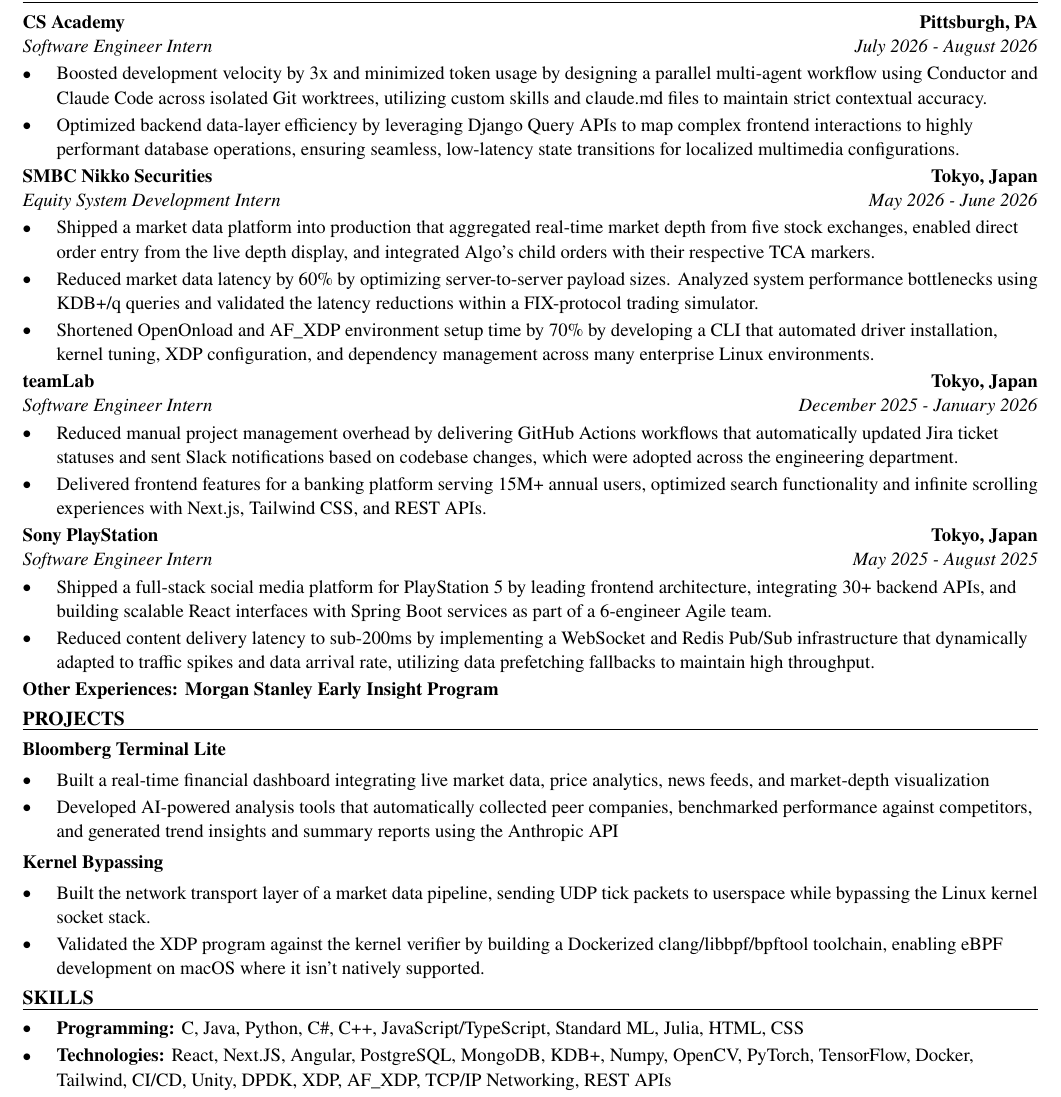
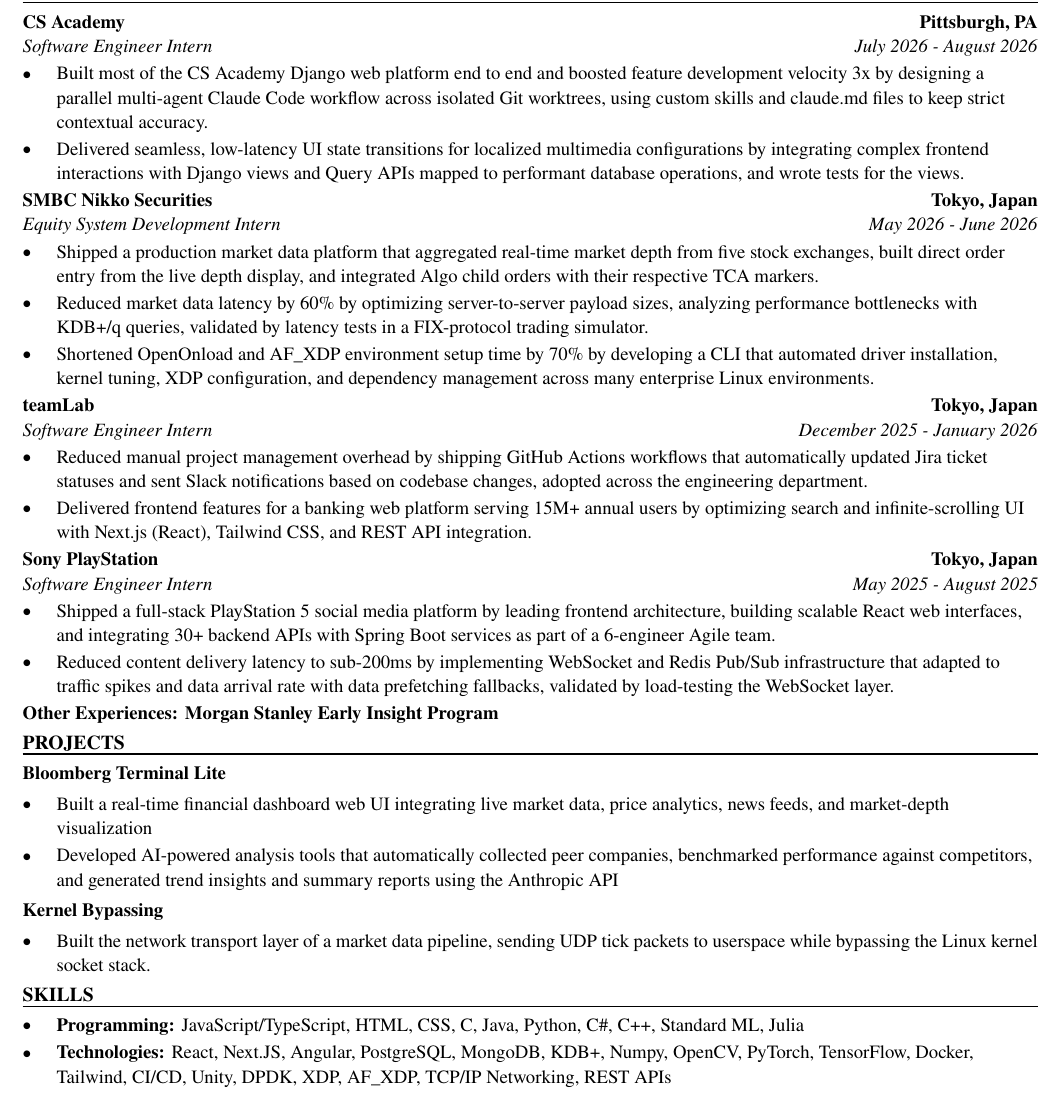
Before and after one commit to xinyichan04/resume, a LaTeX CV (resume.tex, which reads skills.tex): part of the page, cut so that both start at the same text. Compiled offline with pdfLaTeX.

Commit message:
Tailor for Certa: Frontend Engineer Intern (ATS score 100.0 -> 100.0)

```diff
--- a/resume.tex
+++ b/resume.tex
@@ -52,41 +52,40 @@
 \section*{WORK EXPERIENCE}
 \entry{CS Academy}{Pittsburgh, PA}{Software Engineer Intern}{July 2026 - August 2026}
 \begin{itemize}
-  \item Boosted development velocity by 3x and minimized token usage by designing a parallel multi-agent workflow using Conductor and Claude Code across isolated Git worktrees, utilizing custom skills and claude.md files to maintain strict contextual accuracy.
-  \item Optimized backend data-layer efficiency by leveraging Django Query APIs to map complex frontend interactions to highly performant database operations, ensuring seamless, low-latency state transitions for localized multimedia configurations.
+  \item Built most of the CS Academy Django web platform end to end and boosted feature development velocity 3x by designing a parallel multi-agent Claude Code workflow across isolated Git worktrees, using custom skills and claude.md files to keep strict contextual accuracy.
+  \item Delivered seamless, low-latency UI state transitions for localized multimedia configurations by integrating complex frontend interactions with Django views and Query APIs mapped to performant database operations, and wrote tests for the views.
 \end{itemize}
 
 \entry{SMBC Nikko Securities}{Tokyo, Japan}{Equity System Development Intern}{May 2026 - June 2026}
 \begin{itemize}
-  \item Shipped a market data platform into production that aggregated real-time market depth from five stock exchanges, enabled direct order entry from the live depth display, and integrated Algo's child orders with their respective TCA markers.
-  \item Reduced market data latency by 60\% by optimizing server-to-server payload sizes. Analyzed system performance bottlenecks using KDB+/q queries and validated the latency reductions within a FIX-protocol trading simulator.
+  \item Shipped a production market data platform that aggregated real-time market depth from five stock exchanges, built direct order entry from the live depth display, and integrated Algo child orders with their respective TCA markers.
+  \item Reduced market data latency by 60\% by optimizing server-to-server payload sizes, analyzing performance bottlenecks with KDB+/q queries, validated by latency tests in a FIX-protocol trading simulator.
   \item Shortened OpenOnload and AF\_XDP environment setup time by 70\% by developing a CLI that automated driver installation, kernel tuning, XDP configuration, and dependency management across many enterprise Linux environments.
 \end{itemize}
 
 \entry{teamLab}{Tokyo, Japan}{Software Engineer Intern}{December 2025 - January 2026}
 \begin{itemize}
-  \item Reduced manual project management overhead by delivering GitHub Actions workflows that automatically updated Jira ticket statuses and sent Slack notifications based on codebase changes, which were adopted across the engineering department.
-  \item Delivered frontend features for a banking platform serving 15M+ annual users, optimized search functionality and infinite scrolling experiences with Next.js, Tailwind CSS, and REST APIs.
+  \item Reduced manual project management overhead by shipping GitHub Actions workflows that automatically updated Jira ticket statuses and sent Slack notifications based on codebase changes, adopted across the engineering department.
+  \item Delivered frontend features for a banking web platform serving 15M+ annual users by optimizing search and infinite-scrolling UI with Next.js (React), Tailwind CSS, and REST API integration.
 \end{itemize}
 
 \entry{Sony PlayStation}{Tokyo, Japan}{Software Engineer Intern}{May 2025 - August 2025}
 \begin{itemize}
-  \item Shipped a full-stack social media platform for PlayStation 5 by leading frontend architecture, integrating 30+ backend APIs, and building scalable React interfaces with Spring Boot services as part of a 6-engineer Agile team.
-  \item Reduced content delivery latency to sub-200ms by implementing a WebSocket and Redis Pub/Sub infrastructure that dynamically adapted to traffic spikes and data arrival rate, utilizing data prefetching fallbacks to maintain high throughput.
+  \item Shipped a full-stack PlayStation 5 social media platform by leading frontend architecture, building scalable React web interfaces, and integrating 30+ backend APIs with Spring Boot services as part of a 6-engineer Agile team.
+  \item Reduced content delivery latency to sub-200ms by implementing WebSocket and Redis Pub/Sub infrastructure that adapted to traffic spikes and data arrival rate with data prefetching fallbacks, validated by load-testing the WebSocket layer.
 \end{itemize}
 \textbf{Other Experiences: Morgan Stanley Early Insight Program}
 
 \section*{PROJECTS}
 \textbf{Bloomberg Terminal Lite}\par\vspace{2pt}
 \begin{itemize}
-  \item Built a real-time financial dashboard integrating live market data, price analytics, news feeds, and market-depth visualization
+  \item Built a real-time financial dashboard web UI integrating live market data, price analytics, news feeds, and market-depth visualization
   \item Developed AI-powered analysis tools that automatically collected peer companies, benchmarked performance against competitors, and generated trend insights and summary reports using the Anthropic API
 \end{itemize}
 \vspace{2pt}
 \textbf{Kernel Bypassing}\par\vspace{2pt}
 \begin{itemize}
   \item Built the network transport layer of a market data pipeline, sending UDP tick packets to userspace while bypassing the Linux kernel socket stack.
-  \item Validated the XDP program against the kernel verifier by building a Dockerized clang/libbpf/bpftool toolchain, enabling eBPF development on macOS where it isn't natively supported.
 \end{itemize}
 
 \input{skills.tex}
--- a/skills.tex
+++ b/skills.tex
@@ -1,7 +1,7 @@
 % SKILLS section: the ONLY part the tailoring system rewrites.
 \section*{SKILLS}
 \begin{itemize}
-  \item \textbf{Programming:} C, Java, Python, C\#, C++, JavaScript/TypeScript, Standard ML, Julia, HTML, CSS
+  \item \textbf{Programming:} JavaScript/TypeScript, HTML, CSS, C, Java, Python, C\#, C++, Standard ML, Julia
   \item \textbf{Technologies:} React, Next.JS, Angular, PostgreSQL, MongoDB, KDB+, Numpy, OpenCV, PyTorch, TensorFlow, Docker, Tailwind, CI/CD, Unity, DPDK, XDP, AF\_XDP, TCP/IP Networking, REST APIs
   \item \textbf{Language:} English (fluent), Japanese (fluent), Chinese (native)
 \end{itemize}
```
